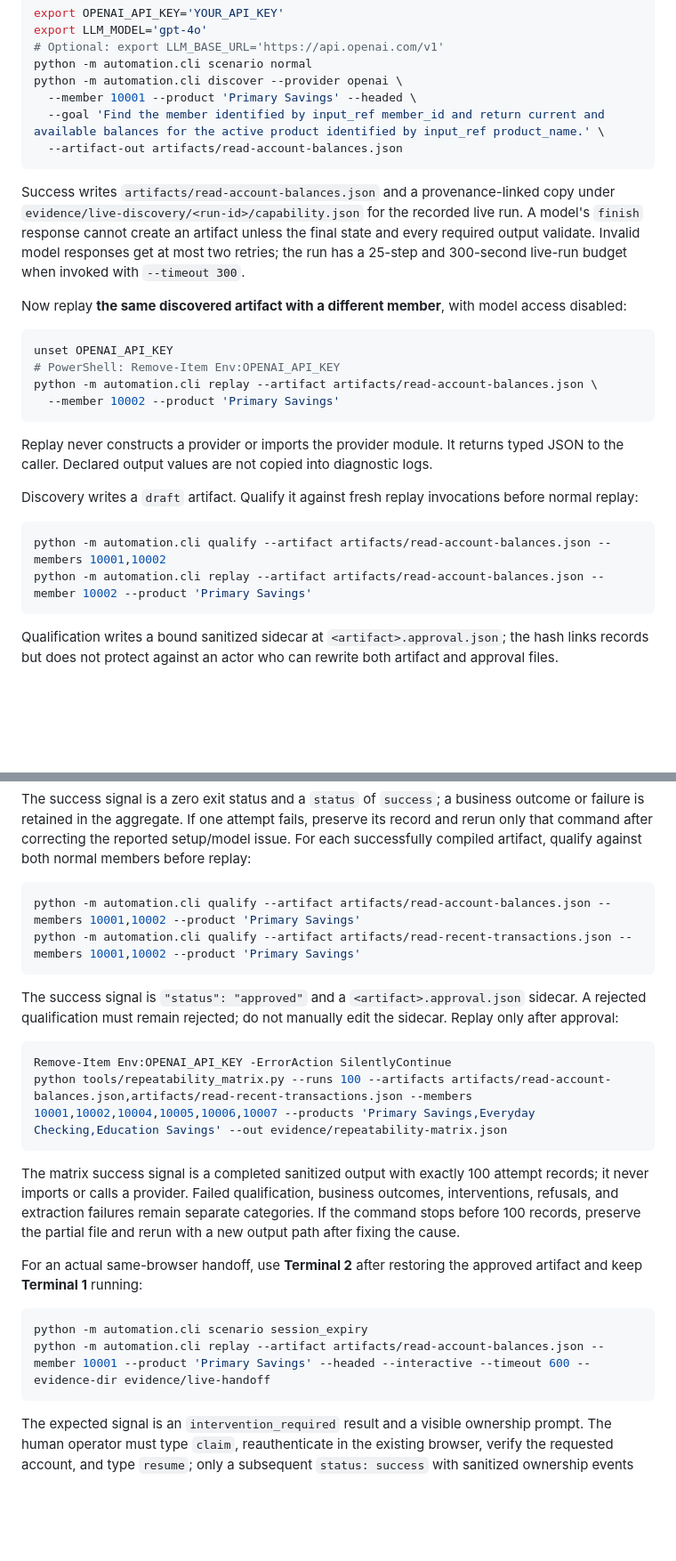
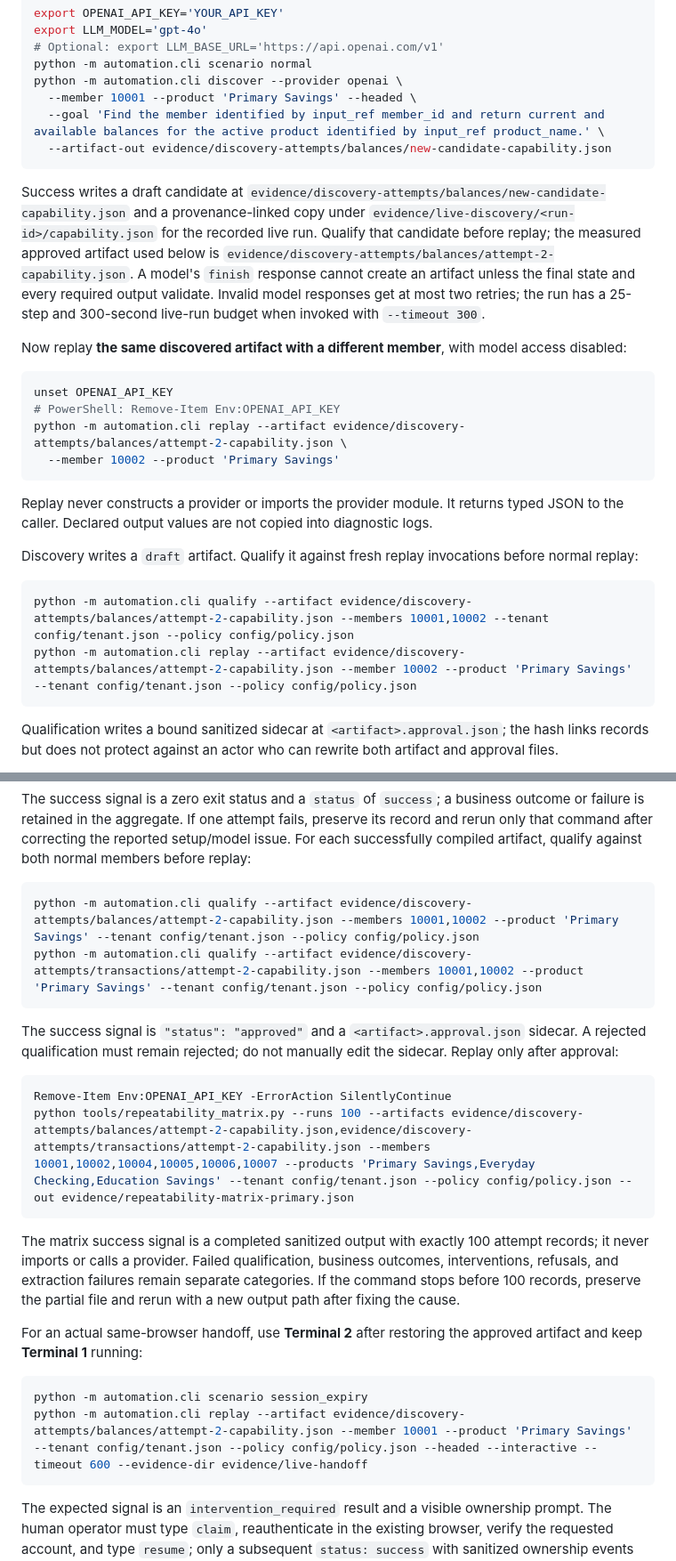
Before and after one commit to jsurya24082000/computer-use-banking-automation, a Markdown page: README.md, 2 parts joined by grey strips. Shown at 89% size. Rendered like a GitHub page; blank space fills up the shorter version.

Commit message:
Correct README approved artifact commands
Co-authored-by: Copilot App <223556219+Copilot@users.noreply.github.com>

````diff
--- a/README.md
+++ b/README.md
@@ -76,17 +76,26 @@ python -m automation.cli scenario normal
 python -m automation.cli discover --provider openai \
   --member 10001 --product 'Primary Savings' --headed \
   --goal 'Find the member identified by input_ref member_id and return current and available balances for the active product identified by input_ref product_name.' \
-  --artifact-out artifacts/read-account-balances.json
+  --artifact-out evidence/discovery-attempts/balances/new-candidate-capability.json
 ```
 
-Success writes `artifacts/read-account-balances.json` and a provenance-linked copy under `evidence/live-discovery/<run-id>/capability.json` for the recorded live run. A model's `finish` response cannot create an artifact unless the final state and every required output validate. Invalid model responses get at most two retries; the run has a 25-step and 300-second live-run budget when invoked with `--timeout 300`.
+Success writes a draft candidate at
+`evidence/discovery-attempts/balances/new-candidate-capability.json` and a
+provenance-linked copy under `evidence/live-discovery/<run-id>/capability.json`
+for the recorded live run. Qualify that candidate before replay; the measured
+approved artifact used below is
+`evidence/discovery-attempts/balances/attempt-2-capability.json`. A model's
+`finish` response cannot create an artifact unless the final state and every
+required output validate. Invalid model responses get at most two retries; the
+run has a 25-step and 300-second live-run budget when invoked with `--timeout
+300`.
 
 Now replay **the same discovered artifact with a different member**, with model access disabled:
 
 ```bash
 unset OPENAI_API_KEY
 # PowerShell: Remove-Item Env:OPENAI_API_KEY
-python -m automation.cli replay --artifact artifacts/read-account-balances.json \
+python -m automation.cli replay --artifact evidence/discovery-attempts/balances/attempt-2-capability.json \
   --member 10002 --product 'Primary Savings'
 ```
 
@@ -96,8 +105,8 @@ Discovery writes a `draft` artifact. Qualify it against fresh replay invocations
 before normal replay:
 
 ```powershell
-python -m automation.cli qualify --artifact artifacts/read-account-balances.json --members 10001,10002
-python -m automation.cli replay --artifact artifacts/read-account-balances.json --member 10002 --product 'Primary Savings'
+python -m automation.cli qualify --artifact evidence/discovery-attempts/balances/attempt-2-capability.json --members 10001,10002 --tenant config/tenant.json --policy config/policy.json
+python -m automation.cli replay --artifact evidence/discovery-attempts/balances/attempt-2-capability.json --member 10002 --product 'Primary Savings' --tenant config/tenant.json --policy config/policy.json
 ```
 
 Qualification writes a bound sanitized sidecar at
@@ -184,8 +193,8 @@ reported setup/model issue. For each successfully compiled artifact, qualify
 against both normal members before replay:
 
 ```powershell
-python -m automation.cli qualify --artifact artifacts/read-account-balances.json --members 10001,10002 --product 'Primary Savings'
-python -m automation.cli qualify --artifact artifacts/read-recent-transactions.json --members 10001,10002 --product 'Primary Savings'
+python -m automation.cli qualify --artifact evidence/discovery-attempts/balances/attempt-2-capability.json --members 10001,10002 --product 'Primary Savings' --tenant config/tenant.json --policy config/policy.json
+python -m automation.cli qualify --artifact evidence/discovery-attempts/transactions/attempt-2-capability.json --members 10001,10002 --product 'Primary Savings' --tenant config/tenant.json --policy config/policy.json
 ```
 
 The success signal is `"status": "approved"` and a
@@ -194,7 +203,7 @@ rejected; do not manually edit the sidecar. Replay only after approval:
 
 ```powershell
 Remove-Item Env:OPENAI_API_KEY -ErrorAction SilentlyContinue
-python tools/repeatability_matrix.py --runs 100 --artifacts artifacts/read-account-balances.json,artifacts/read-recent-transactions.json --members 10001,10002,10004,10005,10006,10007 --products 'Primary Savings,Everyday Checking,Education Savings' --out evidence/repeatability-matrix.json
+python tools/repeatability_matrix.py --runs 100 --artifacts evidence/discovery-attempts/balances/attempt-2-capability.json,evidence/discovery-attempts/transactions/attempt-2-capability.json --members 10001,10002,10004,10005,10006,10007 --products 'Primary Savings,Everyday Checking,Education Savings' --tenant config/tenant.json --policy config/policy.json --out evidence/repeatability-matrix-primary.json
 ```
 
 The matrix success signal is a completed sanitized output with exactly 100
@@ -208,7 +217,7 @@ approved artifact and keep **Terminal 1** running:
 
 ```powershell
 python -m automation.cli scenario session_expiry
-python -m automation.cli replay --artifact artifacts/read-account-balances.json --member 10001 --product 'Primary Savings' --headed --interactive --timeout 600 --evidence-dir evidence/live-handoff
+python -m automation.cli replay --artifact evidence/discovery-attempts/balances/attempt-2-capability.json --member 10001 --product 'Primary Savings' --tenant config/tenant.json --policy config/policy.json --headed --interactive --timeout 600 --evidence-dir evidence/live-handoff
 ```
 
 The expected signal is an `intervention_required` result and a visible
````
Also changed, not shown: other parts of README.md (+4 -4 lines).
